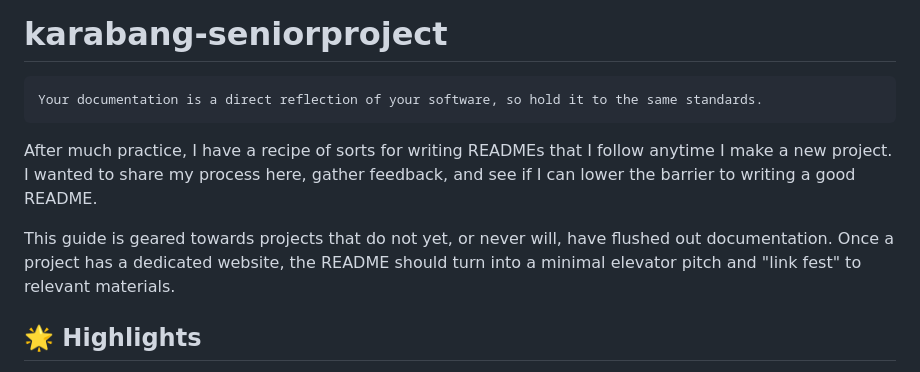
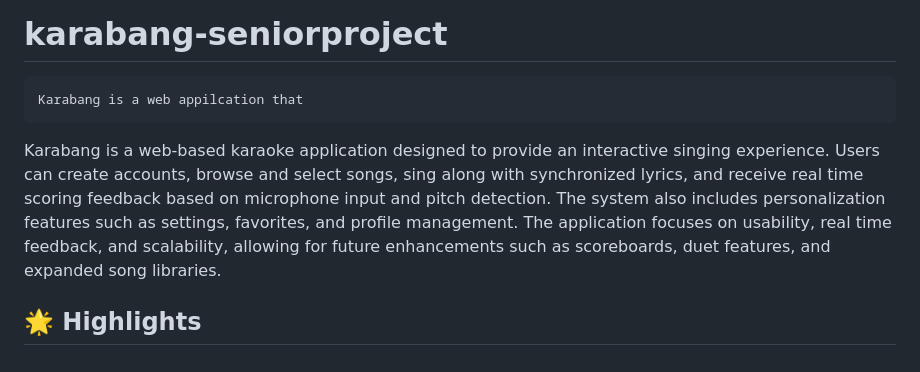
Before and after one commit to habibazaraei/karabang-seniorproject, a Markdown page: README.md, the part around the change. GitHub-like rendering.

```diff
--- a/README.md
+++ b/README.md
@@ -1,11 +1,9 @@
 # karabang-seniorproject
 
 
-    Your documentation is a direct reflection of your software, so hold it to the same standards.
+    Karabang is a web appilcation that
 
-After much practice, I have a recipe of sorts for writing READMEs that I follow anytime I make a new project. I wanted to share my process here, gather feedback, and see if I can lower the barrier to writing a good README.
-
-This guide is geared towards projects that do not yet, or never will, have flushed out documentation. Once a project has a dedicated website, the README should turn into a minimal elevator pitch and "link fest" to relevant materials.
+Karabang is a web-based karaoke application designed to provide an interactive singing experience. Users can create accounts, browse and select songs, sing along with synchronized lyrics, and receive real time scoring feedback based on microphone input and pitch detection. The system also includes personalization features such as settings, favorites, and profile management. The application focuses on usability, real time feedback, and scalability, allowing for future enhancements such as scoreboards, duet features, and expanded song libraries.
 ## 🌟 Highlights
 
 I think a "Highlights" section is one of the most important to include at the top of a good README. Create a simple, bulleted list of the main selling points of your software.
```
